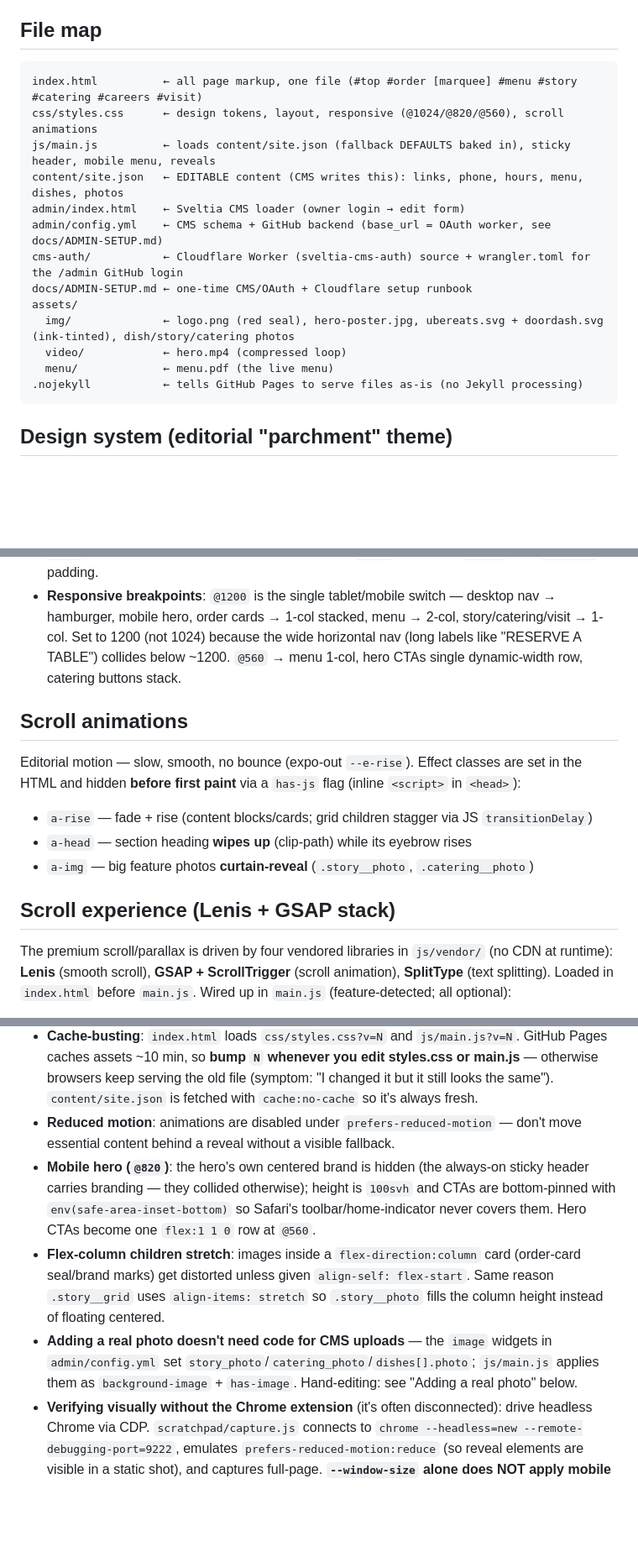
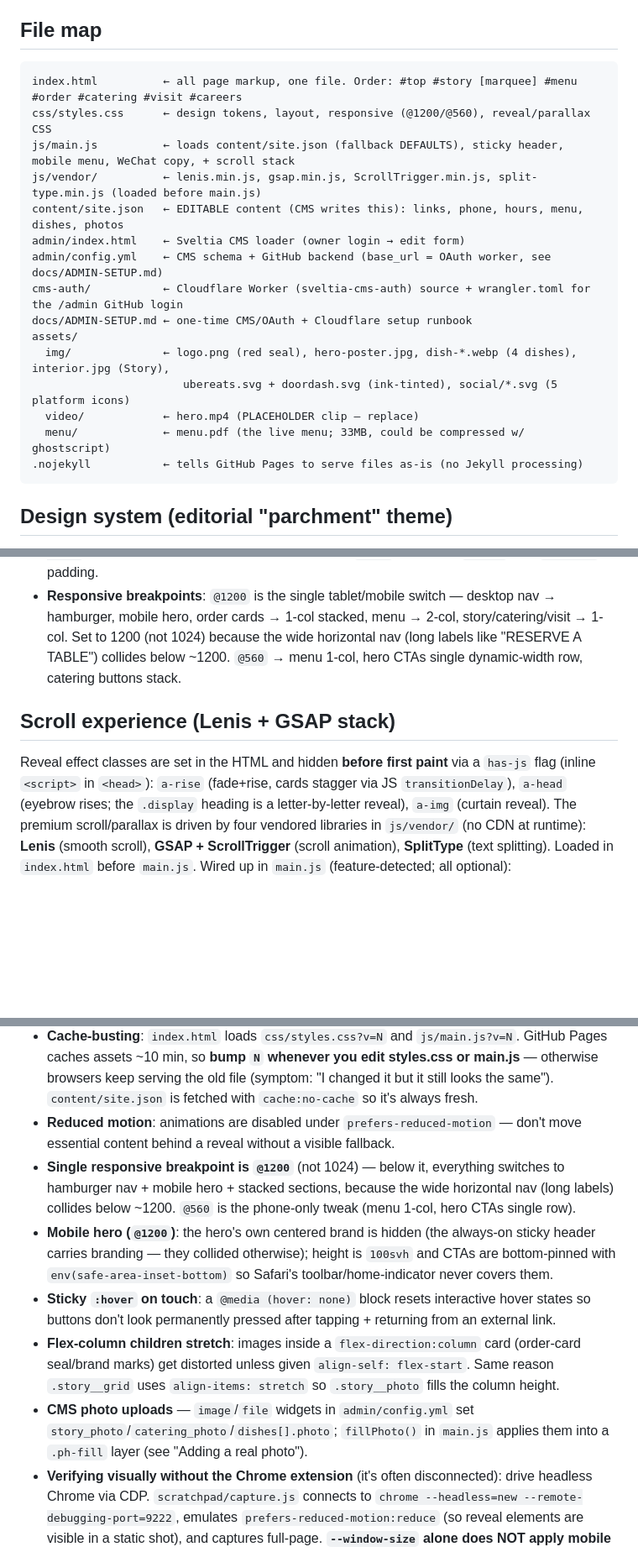
Before and after one commit to imzjes/beijing-house-website, a Markdown page: CLAUDE.md, 3 parts joined by grey strips. Shown at 84% size. Drawn GitHub-style; blank space fills up the shorter version.

````diff
--- a/CLAUDE.md
+++ b/CLAUDE.md
@@ -14,18 +33,20 @@ No backend, no build step, no dependencies — plain HTML/CSS/JS. Deploys to Git
 
 ## File map
 ```
-index.html          ← all page markup, one file (#top #order [marquee] #menu #story #catering #careers #visit)
-css/styles.css      ← design tokens, layout, responsive (@1024/@820/@560), scroll animations
-js/main.js          ← loads content/site.json (fallback DEFAULTS baked in), sticky header, mobile menu, reveals
+index.html          ← all page markup, one file. Order: #top #story [marquee] #menu #order #catering #visit #careers
+css/styles.css      ← design tokens, layout, responsive (@1200/@560), reveal/parallax CSS
+js/main.js          ← loads content/site.json (fallback DEFAULTS), sticky header, mobile menu, WeChat copy, + scroll stack
+js/vendor/          ← lenis.min.js, gsap.min.js, ScrollTrigger.min.js, split-type.min.js (loaded before main.js)
 content/site.json   ← EDITABLE content (CMS writes this): links, phone, hours, menu, dishes, photos
 admin/index.html    ← Sveltia CMS loader (owner login → edit form)
 admin/config.yml    ← CMS schema + GitHub backend (base_url = OAuth worker, see docs/ADMIN-SETUP.md)
 cms-auth/           ← Cloudflare Worker (sveltia-cms-auth) source + wrangler.toml for the /admin GitHub login
 docs/ADMIN-SETUP.md ← one-time CMS/OAuth + Cloudflare setup runbook
 assets/
-  img/              ← logo.png (red seal), hero-poster.jpg, ubereats.svg + doordash.svg (ink-tinted), dish/story/catering photos
-  video/            ← hero.mp4 (compressed loop)
-  menu/             ← menu.pdf (the live menu)
+  img/              ← logo.png (red seal), hero-poster.jpg, dish-*.webp (4 dishes), interior.jpg (Story),
+                       ubereats.svg + doordash.svg (ink-tinted), social/*.svg (5 platform icons)
+  video/            ← hero.mp4 (PLACEHOLDER clip — replace)
+  menu/             ← menu.pdf (the live menu; 33MB, could be compressed w/ ghostscript)
 .nojekyll           ← tells GitHub Pages to serve files as-is (no Jekyll processing)
 ```
 
@@ -38,13 +59,10 @@ Amrit-Palace-style reference, using Beijing House **red as the sole chromatic ac
 - **Layout**: `--maxw 2160px` (wide/near-full-bleed — fills large screens, caps ultra-wide) · `--gutter clamp(1.5rem,5vw,6rem)` (fluid side padding, content never touches the edge) · `--maxw-text 40rem` (prose stays ~66ch regardless of container). `.wrap` centers at `--maxw` with `--gutter` padding.
 - **Responsive breakpoints**: `@1200` is the single tablet/mobile switch — desktop nav → hamburger, mobile hero, order cards → 1-col stacked, menu → 2-col, story/catering/visit → 1-col. Set to 1200 (not 1024) because the wide horizontal nav (long labels like "RESERVE A TABLE") collides below ~1200. `@560` → menu 1-col, hero CTAs single dynamic-width row, catering buttons stack.
 
-## Scroll animations
-Editorial motion — slow, smooth, no bounce (expo-out `--e-rise`). Effect classes are set in
-the HTML and hidden **before first paint** via a `has-js` flag (inline `<script>` in `<head>`):
-- `a-rise` — fade + rise (content blocks/cards; grid children stagger via JS `transitionDelay`)
-- `a-head` — section heading **wipes up** (clip-path) while its eyebrow rises
-- `a-img` — big feature photos **curtain-reveal** (`.story__photo`, `.catering__photo`)
 ## Scroll experience (Lenis + GSAP stack)
+Reveal effect classes are set in the HTML and hidden **before first paint** via a `has-js`
+flag (inline `<script>` in `<head>`): `a-rise` (fade+rise, cards stagger via JS `transitionDelay`),
+`a-head` (eyebrow rises; the `.display` heading is a letter-by-letter reveal), `a-img` (curtain reveal).
 The premium scroll/parallax is driven by four vendored libraries in `js/vendor/`
 (no CDN at runtime): **Lenis** (smooth scroll), **GSAP + ScrollTrigger** (scroll
 animation), **SplitType** (text splitting). Loaded in `index.html` before `main.js`.
@@ -76,9 +96,11 @@ Slots are `<div data-slot="...">` with a gradient + caption. To use a real image
 - **`.nojekyll` must exist** or GitHub Pages may mishandle files.
 - **Cache-busting**: `index.html` loads `css/styles.css?v=N` and `js/main.js?v=N`. GitHub Pages caches assets ~10 min, so **bump `N` whenever you edit styles.css or main.js** — otherwise browsers keep serving the old file (symptom: "I changed it but it still looks the same"). `content/site.json` is fetched with `cache:no-cache` so it's always fresh.
 - **Reduced motion**: animations are disabled under `prefers-reduced-motion` — don't move essential content behind a reveal without a visible fallback.
-- **Mobile hero (`@820`)**: the hero's own centered brand is hidden (the always-on sticky header carries branding — they collided otherwise); height is `100svh` and CTAs are bottom-pinned with `env(safe-area-inset-bottom)` so Safari's toolbar/home-indicator never covers them. Hero CTAs become one `flex:1 1 0` row at `@560`.
-- **Flex-column children stretch**: images inside a `flex-direction:column` card (order-card seal/brand marks) get distorted unless given `align-self: flex-start`. Same reason `.story__grid` uses `align-items: stretch` so `.story__photo` fills the column height instead of floating centered.
-- **Adding a real photo doesn't need code for CMS uploads** — the `image` widgets in `admin/config.yml` set `story_photo`/`catering_photo`/`dishes[].photo`; `js/main.js` applies them as `background-image` + `has-image`. Hand-editing: see "Adding a real photo" below.
+- **Single responsive breakpoint is `@1200`** (not 1024) — below it, everything switches to hamburger nav + mobile hero + stacked sections, because the wide horizontal nav (long labels) collides below ~1200. `@560` is the phone-only tweak (menu 1-col, hero CTAs single row).
+- **Mobile hero (`@1200`)**: the hero's own centered brand is hidden (the always-on sticky header carries branding — they collided otherwise); height is `100svh` and CTAs are bottom-pinned with `env(safe-area-inset-bottom)` so Safari's toolbar/home-indicator never covers them.
+- **Sticky `:hover` on touch**: a `@media (hover: none)` block resets interactive hover states so buttons don't look permanently pressed after tapping + returning from an external link.
+- **Flex-column children stretch**: images inside a `flex-direction:column` card (order-card seal/brand marks) get distorted unless given `align-self: flex-start`. Same reason `.story__grid` uses `align-items: stretch` so `.story__photo` fills the column height.
+- **CMS photo uploads** — `image`/`file` widgets in `admin/config.yml` set `story_photo`/`catering_photo`/`dishes[].photo`; `fillPhoto()` in `main.js` applies them into a `.ph-fill` layer (see "Adding a real photo").
 - **Verifying visually without the Chrome extension** (it's often disconnected): drive headless Chrome via CDP. `scratchpad/capture.js` connects to `chrome --headless=new --remote-debugging-port=9222`, emulates `prefers-reduced-motion:reduce` (so reveal elements are visible in a static shot), and captures full-page. **`--window-size` alone does NOT apply mobile media queries** — use `Emulation.setDeviceMetricsOverride{mobile:true}` for true mobile rendering.
 - **The Claude Design mockup had an "owner dashboard"** that saved edits to `localStorage` (only that one browser — visitors never saw it). Replaced with a real git-based CMS at `/admin` (Sveltia) that commits to `content/site.json`.
 - **CMS login needs the OAuth worker** — `admin/config.yml` `base_url` must point at the deployed Cloudflare Worker, or login silently fails. See `docs/ADMIN-SETUP.md`.
````
Also changed, not shown: other parts of CLAUDE.md (+27 -6 lines).
